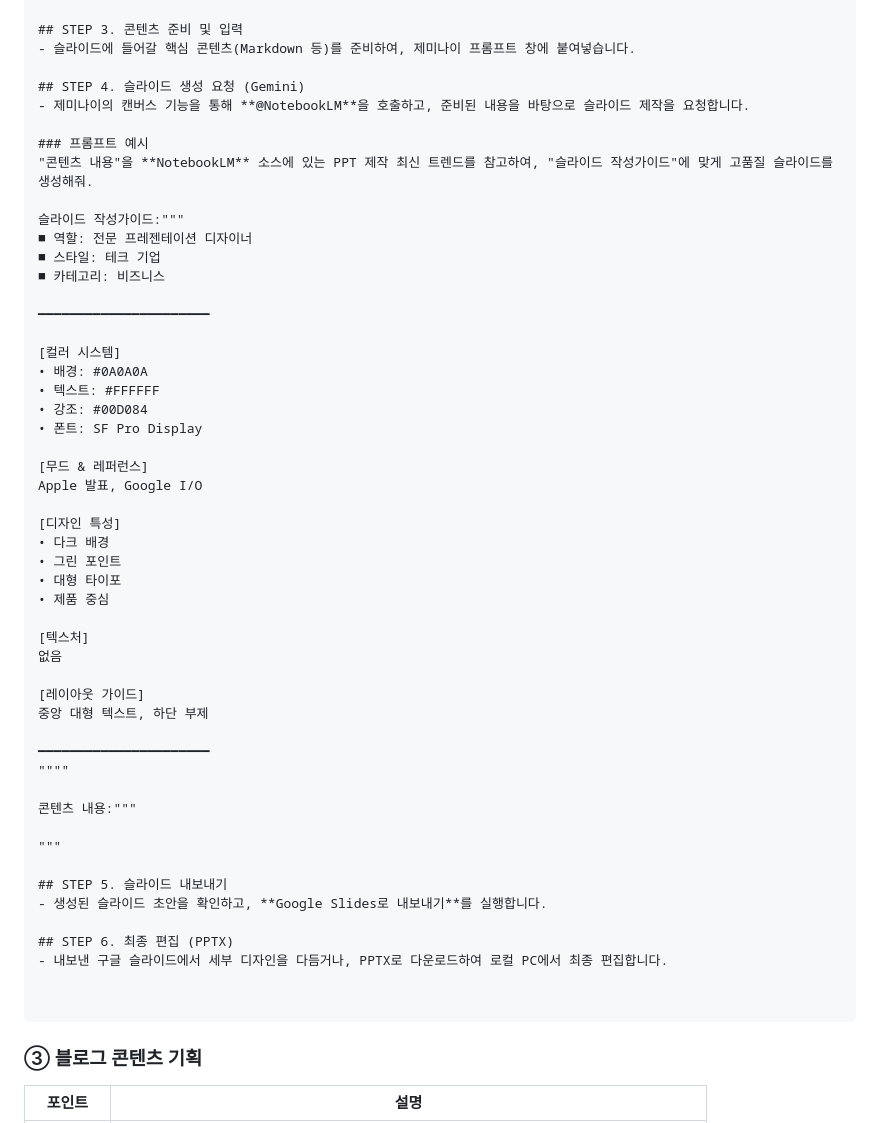
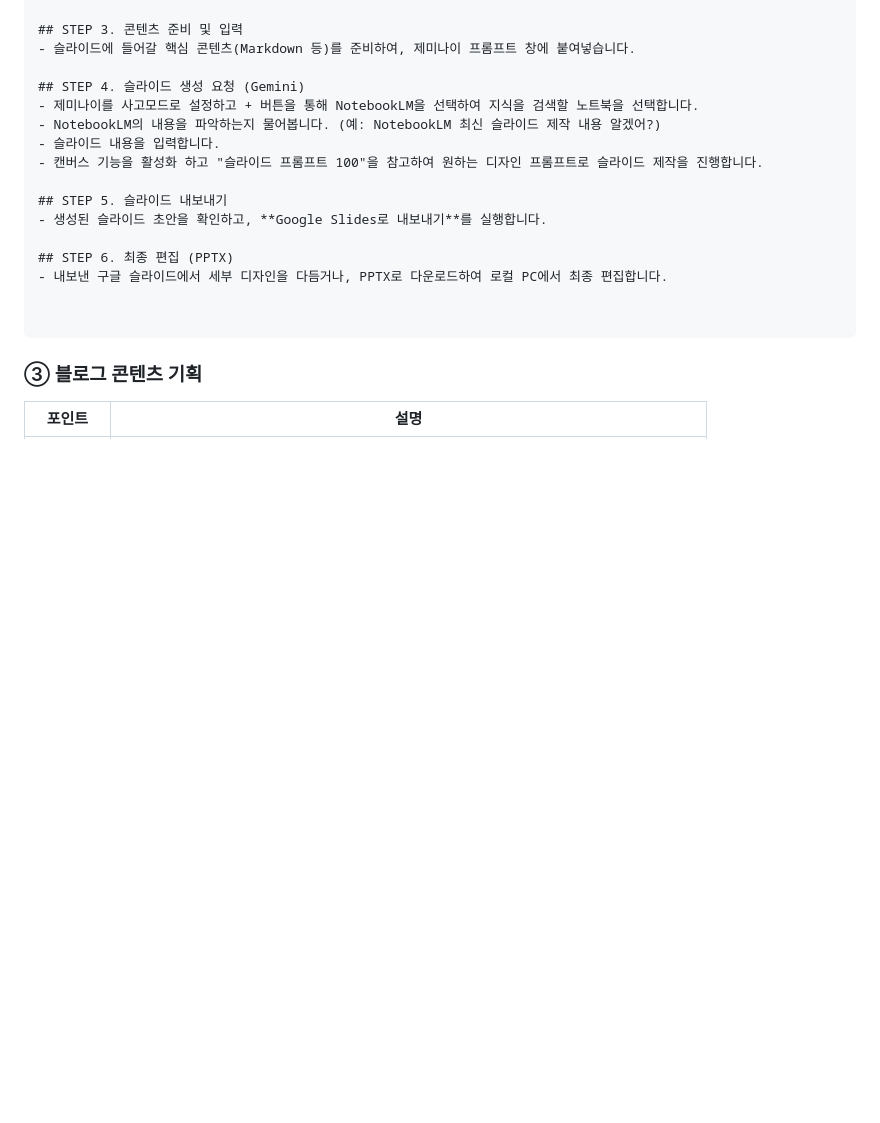
Before and after one commit to aibizsolution/blog, a Markdown page: posts/Notebook LM.md, the part around the change. Rendered like a GitHub page; folded sections open; blank space fills up the shorter version.

Commit message:
Notebook LM 게시글 수정: 슬라이드 제작 가이드 업데이트

```diff
--- a/posts/Notebook LM.md
+++ b/posts/Notebook LM.md
@@ -135,45 +135,10 @@ NotebookLM은 다양한 형태의 정보를 한곳에 모아 처리할 수 있
 - 슬라이드에 들어갈 핵심 콘텐츠(Markdown 등)를 준비하여, 제미나이 프롬프트 창에 붙여넣습니다.
 
 ## STEP 4. 슬라이드 생성 요청 (Gemini)
-- 제미나이의 캔버스 기능을 통해 **@NotebookLM**을 호출하고, 준비된 내용을 바탕으로 슬라이드 제작을 요청합니다.
-
-### 프롬프트 예시
-"콘텐츠 내용"을 **NotebookLM** 소스에 있는 PPT 제작 최신 트렌드를 참고하여, "슬라이드 작성가이드"에 맞게 고품질 슬라이드를 생성해줘.
-
-슬라이드 작성가이드:"""
-■ 역할: 전문 프레젠테이션 디자이너
-■ 스타일: 테크 기업
-■ 카테고리: 비즈니스
-
-━━━━━━━━━━━━━━━━━━━━━━
-
-[컬러 시스템]
-• 배경: #0A0A0A
-• 텍스트: #FFFFFF
-• 강조: #00D084
-• 폰트: SF Pro Display
-
-[무드 & 레퍼런스]
-Apple 발표, Google I/O
-
-[디자인 특성]
-• 다크 배경
-• 그린 포인트
-• 대형 타이포
-• 제품 중심
-
-[텍스처]
-없음
-
-[레이아웃 가이드]
-중앙 대형 텍스트, 하단 부제
-
-━━━━━━━━━━━━━━━━━━━━━━
-""""
-
-콘텐츠 내용:"""
-
-"""
+- 제미나이를 사고모드로 설정하고 + 버튼을 통해 NotebookLM을 선택하여 지식을 검색할 노트북을 선택합니다.
+- NotebookLM의 내용을 파악하는지 물어봅니다. (예: NotebookLM 최신 슬라이드 제작 내용 알겠어?)
+- 슬라이드 내용을 입력합니다.
+- 캔버스 기능을 활성화 하고 "슬라이드 프롬프트 100"을 참고하여 원하는 디자인 프롬프트로 슬라이드 제작을 진행합니다.
 
 ## STEP 5. 슬라이드 내보내기
 - 생성된 슬라이드 초안을 확인하고, **Google Slides로 내보내기**를 실행합니다.
```
